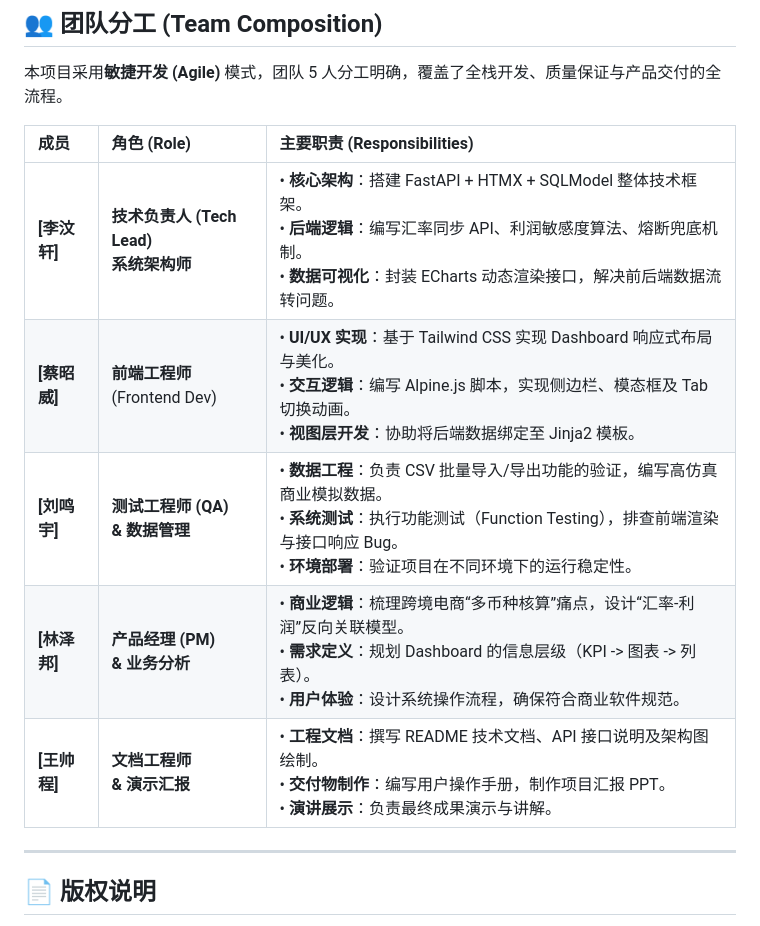
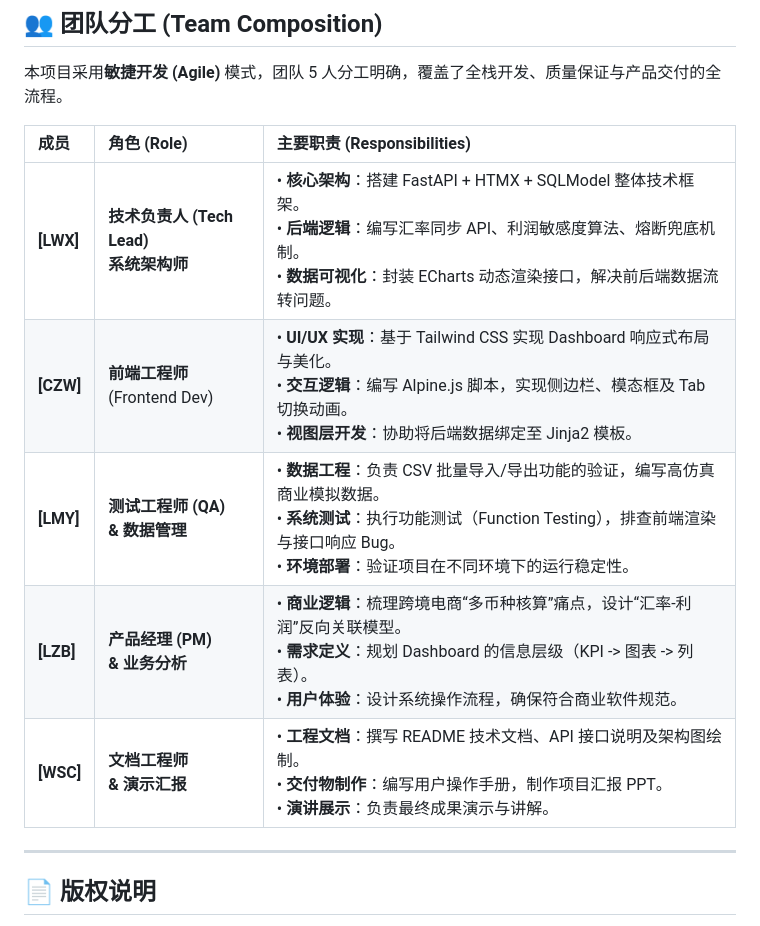
Before and after one commit to patrickli510430-sys/GlobalTrade-Monitor, a Markdown page: README.md, the part around the change. GitHub-like rendering.

```diff
--- a/README.md
+++ b/README.md
@@ -157,11 +157,11 @@ GlobalTradeMonitor/
 
 | 成员 | 角色 (Role) | 主要职责 (Responsibilities) |
 | :--- | :--- | :--- |
-| **[李汶轩]** | **技术负责人 (Tech Lead)**<br>**系统架构师** | • **核心架构**：搭建 FastAPI + HTMX + SQLModel 整体技术框架。<br>• **后端逻辑**：编写汇率同步 API、利润敏感度算法、熔断兜底机制。<br>• **数据可视化**：封装 ECharts 动态渲染接口，解决前后端数据流转问题。 |
-| **[蔡昭威]** | **前端工程师**<br>(Frontend Dev) | • **UI/UX 实现**：基于 Tailwind CSS 实现 Dashboard 响应式布局与美化。<br>• **交互逻辑**：编写 Alpine.js 脚本，实现侧边栏、模态框及 Tab 切换动画。<br>• **视图层开发**：协助将后端数据绑定至 Jinja2 模板。 |
-| **[刘鸣宇]** | **测试工程师 (QA)**<br>**& 数据管理** | • **数据工程**：负责 CSV 批量导入/导出功能的验证，编写高仿真商业模拟数据。<br>• **系统测试**：执行功能测试（Function Testing），排查前端渲染与接口响应 Bug。<br>• **环境部署**：验证项目在不同环境下的运行稳定性。 |
-| **[林泽邦]** | **产品经理 (PM)**<br>**& 业务分析** | • **商业逻辑**：梳理跨境电商“多币种核算”痛点，设计“汇率-利润”反向关联模型。<br>• **需求定义**：规划 Dashboard 的信息层级（KPI -> 图表 -> 列表）。<br>• **用户体验**：设计系统操作流程，确保符合商业软件规范。 |
-| **[王帅程]** | **文档工程师**<br>**& 演示汇报** | • **工程文档**：撰写 README 技术文档、API 接口说明及架构图绘制。<br>• **交付物制作**：编写用户操作手册，制作项目汇报 PPT。<br>• **演讲展示**：负责最终成果演示与讲解。 |
+| **[LWX]** | **技术负责人 (Tech Lead)**<br>**系统架构师** | • **核心架构**：搭建 FastAPI + HTMX + SQLModel 整体技术框架。<br>• **后端逻辑**：编写汇率同步 API、利润敏感度算法、熔断兜底机制。<br>• **数据可视化**：封装 ECharts 动态渲染接口，解决前后端数据流转问题。 |
+| **[CZW]** | **前端工程师**<br>(Frontend Dev) | • **UI/UX 实现**：基于 Tailwind CSS 实现 Dashboard 响应式布局与美化。<br>• **交互逻辑**：编写 Alpine.js 脚本，实现侧边栏、模态框及 Tab 切换动画。<br>• **视图层开发**：协助将后端数据绑定至 Jinja2 模板。 |
+| **[LMY]** | **测试工程师 (QA)**<br>**& 数据管理** | • **数据工程**：负责 CSV 批量导入/导出功能的验证，编写高仿真商业模拟数据。<br>• **系统测试**：执行功能测试（Function Testing），排查前端渲染与接口响应 Bug。<br>• **环境部署**：验证项目在不同环境下的运行稳定性。 |
+| **[LZB]** | **产品经理 (PM)**<br>**& 业务分析** | • **商业逻辑**：梳理跨境电商“多币种核算”痛点，设计“汇率-利润”反向关联模型。<br>• **需求定义**：规划 Dashboard 的信息层级（KPI -> 图表 -> 列表）。<br>• **用户体验**：设计系统操作流程，确保符合商业软件规范。 |
+| **[WSC]** | **文档工程师**<br>**& 演示汇报** | • **工程文档**：撰写 README 技术文档、API 接口说明及架构图绘制。<br>• **交付物制作**：编写用户操作手册，制作项目汇报 PPT。<br>• **演讲展示**：负责最终成果演示与讲解。 |
 
 ---
 
```
